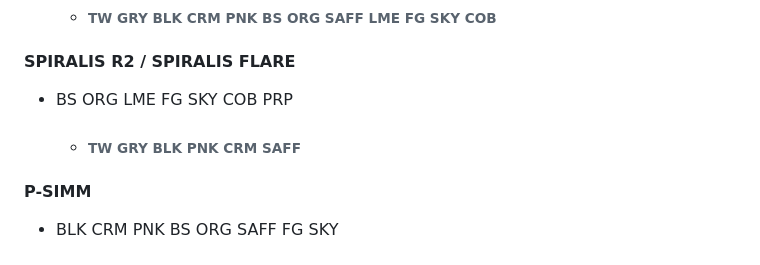
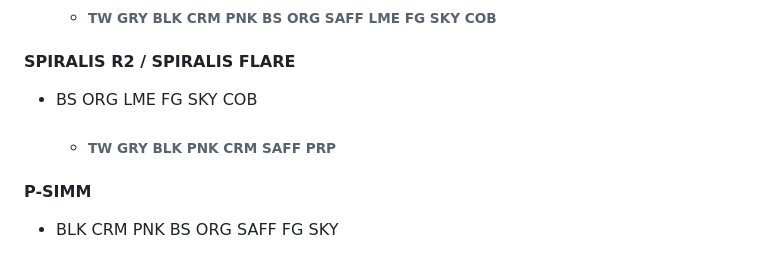
Before and after one commit to LysHraesvelgr/trade-list, a Markdown page: README.md, the part around the change. Drawn GitHub-style.

Commit message:
SPIRALIS

```diff
--- a/README.md
+++ b/README.md
@@ -90,9 +90,9 @@ skip to:
 
 #### SPIRALIS R2 / SPIRALIS FLARE
 
-+ BS ORG LME FG SKY COB PRP
++ BS ORG LME FG SKY COB
 
-    + ###### TW GRY BLK PNK CRM SAFF
+    + ###### TW GRY BLK PNK CRM SAFF PRP
 
 #### P-SIMM
 
```
